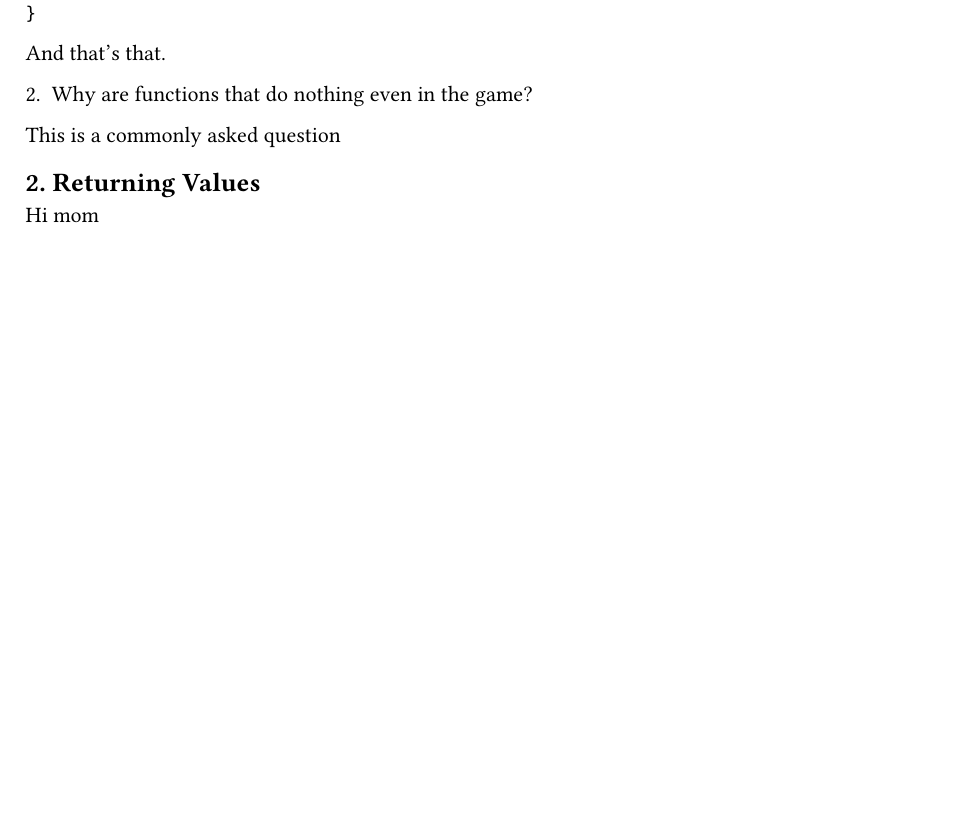
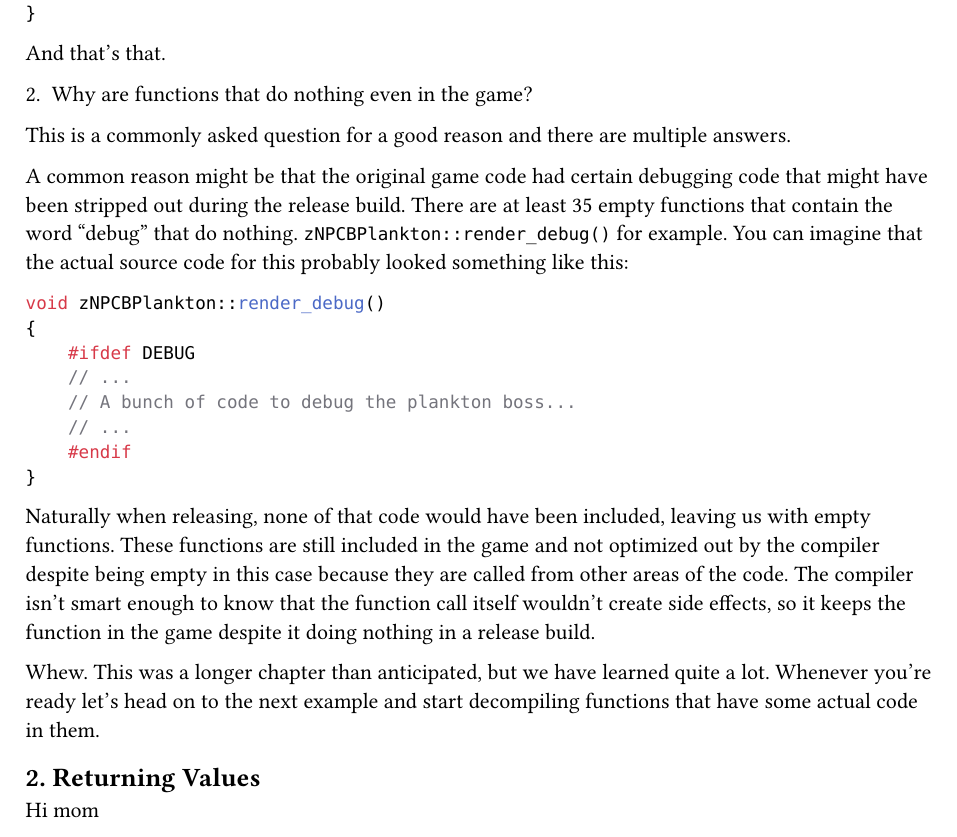
Before and after one commit to bfbbdecomp/bfbb-decomp-guide, a Typst document (src/main.typ, which reads src/decomp-guide/nothing.typ): part of page 13 of 13 before the commit and part of page 13 of 14 after it, cut so that both start at the same text, the shorter picture padded with empty space. Compiled offline with Typst 0.15.

Commit message:
finish first decomp example

````diff
--- a/src/decomp-guide/nothing.typ
+++ b/src/decomp-guide/nothing.typ
@@ -262,4 +262,35 @@ And that's that.
 
 2. Why are functions that do nothing even in the game?
 
-This is a commonly asked question
+This is a commonly asked question for a good reason and there are multiple answers.
+
+A common reason might be that the original game code
+had certain debugging code that might have been stripped out
+during the release build.
+There are at least 35 empty functions that contain the word "debug" that do nothing.
+`zNPCBPlankton::render_debug()` for example.
+You can imagine that the actual source code for this probably looked something like this:
+```cpp
+void zNPCBPlankton::render_debug()
+{
+    #ifdef DEBUG
+    // ...
+    // A bunch of code to debug the plankton boss...
+    // ...
+    #endif
+}
+```
+Naturally when releasing, none of that code would have been included,
+leaving us with empty functions.
+These functions are still included in the game
+and not optimized out by the compiler despite being empty in this case
+because they are called from other areas of the code.
+The compiler isn't smart enough to know that the function call itself
+wouldn't create side effects, so it keeps the function in the game
+despite it doing nothing in a release build.
+
+Whew. This was a longer chapter than anticipated,
+but we have learned quite a lot.
+Whenever you're ready let's head on to the next example
+and start decompiling functions that have
+some actual code in them.
````
